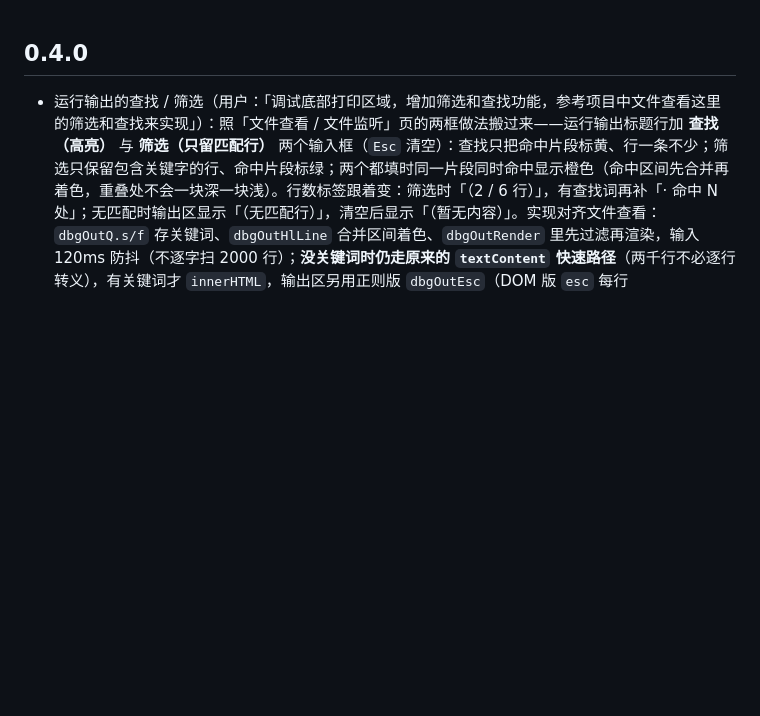
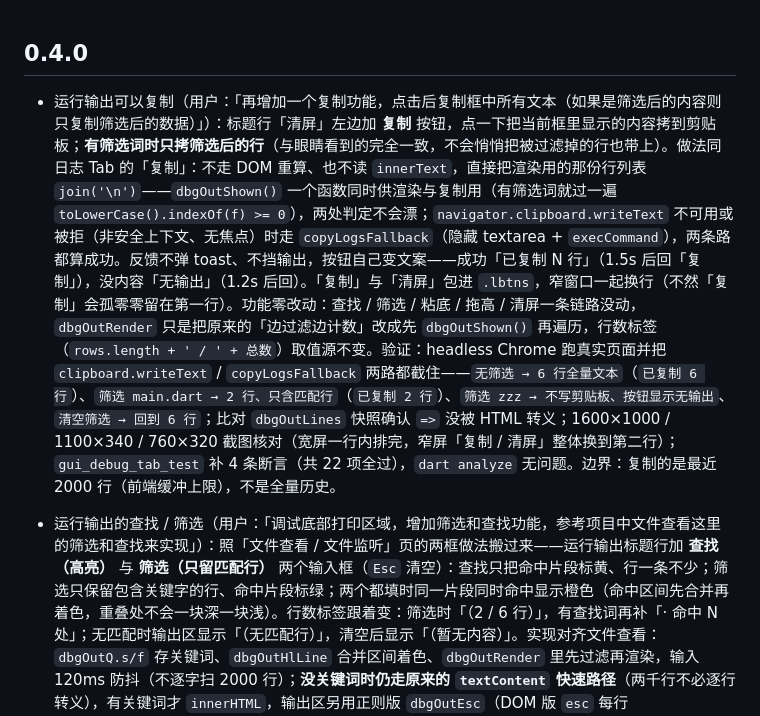
Before and after one commit to huisedediao/xb_scaffold, a Markdown page: xb_ume/CHANGELOG.md, the part around the change. Drawn GitHub-style; blank space fills up the shorter version.

```diff
--- a/xb_ume/CHANGELOG.md
+++ b/xb_ume/CHANGELOG.md
@@ -1,4 +1,6 @@
 ## 0.4.0
+
+- 运行输出可以复制（用户：「再增加一个复制功能，点击后复制框中所有文本（如果是筛选后的内容则只复制筛选后的数据）」）：标题行「清屏」左边加 **复制** 按钮，点一下把当前框里显示的内容拷到剪贴板；**有筛选词时只拷筛选后的行**（与眼睛看到的完全一致，不会悄悄把被过滤掉的行也带上）。做法同日志 Tab 的「复制」：不走 DOM 重算、也不读 `innerText`，直接把渲染用的那份行列表 `join('\n')`——`dbgOutShown()` 一个函数同时供渲染与复制用（有筛选词就过一遍 `toLowerCase().indexOf(f) >= 0`），两处判定不会漂；`navigator.clipboard.writeText` 不可用或被拒（非安全上下文、无焦点）时走 `copyLogsFallback`（隐藏 textarea + `execCommand`），两条路都算成功。反馈不弹 toast、不挡输出，按钮自己变文案——成功「已复制 N 行」（1.5s 后回「复制」），没内容「无输出」（1.2s 后回）。「复制」与「清屏」包进 `.lbtns`，窄窗口一起换行（不然「复制」会孤零零留在第一行）。功能零改动：查找 / 筛选 / 粘底 / 拖高 / 清屏一条链路没动，`dbgOutRender` 只是把原来的「边过滤边计数」改成先 `dbgOutShown()` 再遍历，行数标签（`rows.length + ' / ' + 总数`）取值源不变。验证：headless Chrome 跑真实页面并把 `clipboard.writeText` / `copyLogsFallback` 两路都截住——`无筛选 → 6 行全量文本`（`已复制 6 行`）、`筛选 main.dart → 2 行、只含匹配行`（`已复制 2 行`）、`筛选 zzz → 不写剪贴板、按钮显示无输出`、`清空筛选 → 回到 6 行`；比对 `dbgOutLines` 快照确认 `=>` 没被 HTML 转义；1600×1000 / 1100×340 / 760×320 截图核对（宽屏一行内排完，窄屏「复制 / 清屏」整体换到第二行）；`gui_debug_tab_test` 补 4 条断言（共 22 项全过），`dart analyze` 无问题。边界：复制的是最近 2000 行（前端缓冲上限），不是全量历史。
 
 - 运行输出的查找 / 筛选（用户：「调试底部打印区域，增加筛选和查找功能，参考项目中文件查看这里的筛选和查找来实现」）：照「文件查看 / 文件监听」页的两框做法搬过来——运行输出标题行加 **查找（高亮）** 与 **筛选（只留匹配行）** 两个输入框（`Esc` 清空）：查找只把命中片段标黄、行一条不少；筛选只保留包含关键字的行、命中片段标绿；两个都填时同一片段同时命中显示橙色（命中区间先合并再着色，重叠处不会一块深一块浅）。行数标签跟着变：筛选时「（2 / 6 行）」，有查找词再补「· 命中 N 处」；无匹配时输出区显示「（无匹配行）」，清空后显示「（暂无内容）」。实现对齐文件查看：`dbgOutQ.s/f` 存关键词、`dbgOutHlLine` 合并区间着色、`dbgOutRender` 里先过滤再渲染，输入 120ms 防抖（不逐字扫 2000 行）；**没关键词时仍走原来的 `textContent` 快速路径**（两千行不必逐行转义），有关键词才 `innerHTML`，输出区另用正则版 `dbgOutEsc`（DOM 版 `esc` 每行 createElement，两千行重绘太贵）。顺带把「自动滚到底」改成**粘底**（同文件查看的 `autoscroll`）：本来就在底部才跟到新行，手动翻上去看历史时不被新行拽回；拖手柄调高后仍滚到底。日志流继续追加时筛选照样生效（`dbgOutSet` / `dbgOutAppend` 都会重绘、关键词不丢）。验证：headless Chrome 跑真实 DOM 六步——`base=6 行/0 高亮` → 查找 `logpoint` 仍 6 行、2 个黄高亮、标签「（6 行 · 命中 2 处）」 → 筛选 `main.dart` 剩 2 行、2 个绿高亮、「（2 / 6 行）」 → 两个都填 `logpoint + log` 得 2 个橙高亮（区间重叠合并） → 筛选 `zzz` 显示「（无匹配行）」 → `Esc` 清空回到 6 行；另测输出含 `< & >` 时按文本原样显示（`innerHTML` 里是 `&lt;` 不是标签）、追加 `breakpoint at 2` / `noise line` 后筛选仍只留 2 行；1600×1000 / 1100×320 / 760×320 截图核对排布（窄窗口标题行自动换行，不挤掉标题）；`gui_debug_tab_test` 结构守卫补 10 条（22 项全过），`dart analyze` 无问题。
 
```
Also changed, not shown: xb_ume/DEVPLAN_GUI.md (+1 -0 lines), xb_ume/GUI_GUIDE.md (+1 -1 lines).
